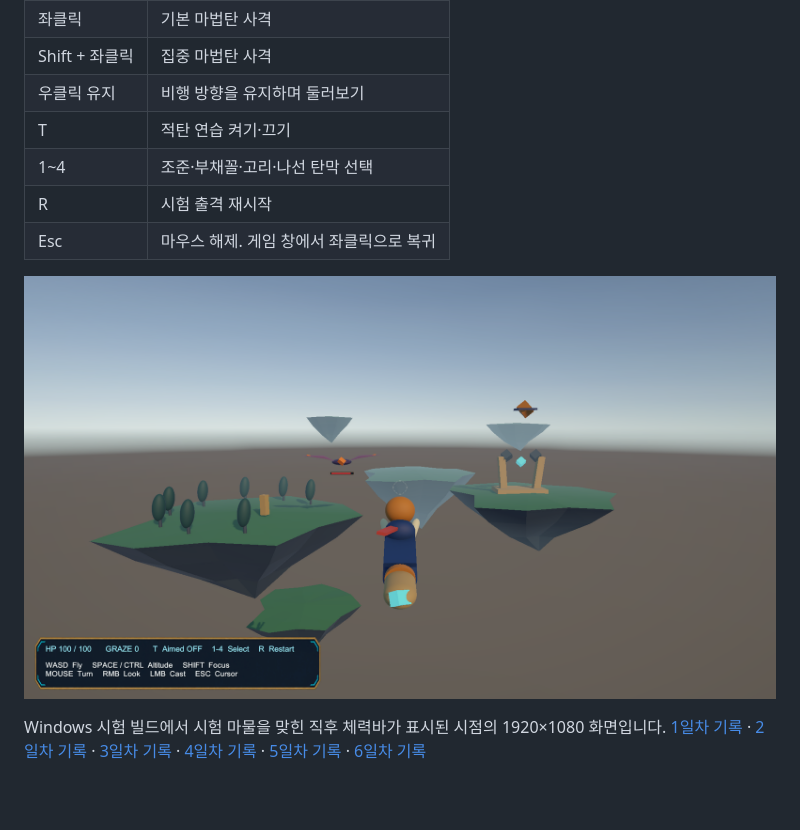
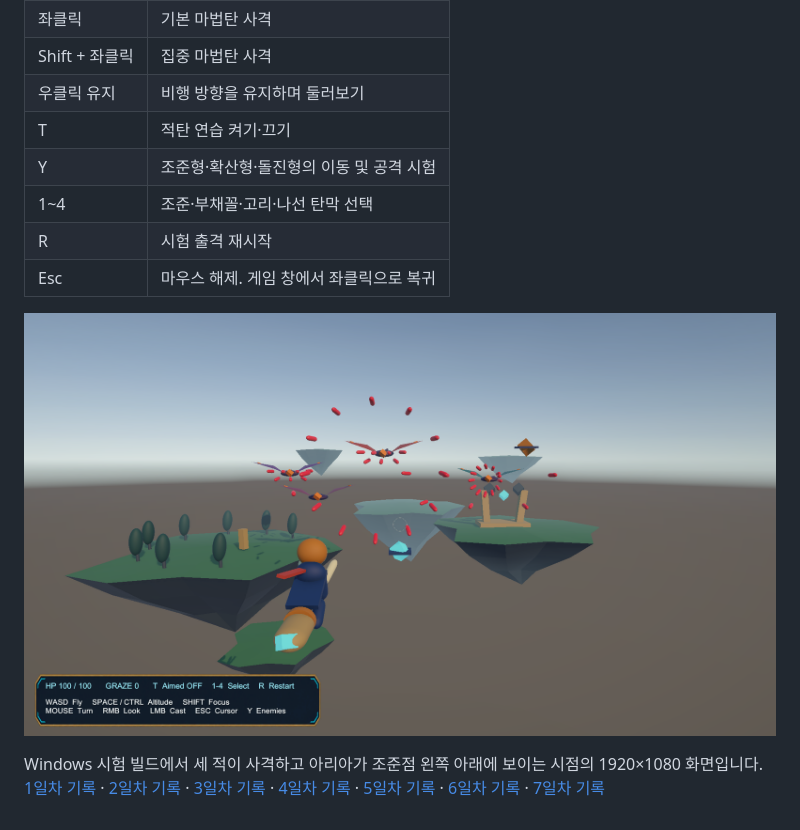
Before and after one commit to siwoo440/Project-G, a Markdown page: README.md, the part around the change. Rendered like a GitHub page; pictures changed too: docs/screenshots/3d-day-07-flight.png (added); blank space fills up the shorter version.

Commit message:
7일차 : 일반 적 이동과 조준 구도
조준형 하강·확산형 측면 이탈·돌진형 통과 추가
적별 복수 탄막과 Y 연습 추가
아리아가 조준점 왼쪽 아래에 보이도록 카메라 수정
Unity 회귀 시험과 Windows 실제 화면 추가

```diff
--- a/README.md
+++ b/README.md
@@ -19,10 +19,11 @@ Unity **6000.3.21f1**에서 `Assets/Scenes/FlightPrototype.unity`를 열고 Play
 | Shift + 좌클릭 | 집중 마법탄 사격 |
 | 우클릭 유지 | 비행 방향을 유지하며 둘러보기 |
 | T | 적탄 연습 켜기·끄기 |
+| Y | 조준형·확산형·돌진형의 이동 및 공격 시험 |
 | 1~4 | 조준·부채꼴·고리·나선 탄막 선택 |
 | R | 시험 출격 재시작 |
 | Esc | 마우스 해제. 게임 창에서 좌클릭으로 복귀 |
 
-![프로젝트 G 3D 6일차 마물과 피격 체력바](docs/screenshots/3d-day-06-flight.png)
+![프로젝트 G 3D 7일차 비행 구도와 적 세 유형](docs/screenshots/3d-day-07-flight.png)
 
-Windows 시험 빌드에서 시험 마물을 맞힌 직후 체력바가 표시된 시점의 1920×1080 화면입니다. [1일차 기록](docs/development/3d-day-01.md) · [2일차 기록](docs/development/3d-day-02.md) · [3일차 기록](docs/development/3d-day-03.md) · [4일차 기록](docs/development/3d-day-04.md) · [5일차 기록](docs/development/3d-day-05.md) · [6일차 기록](docs/development/3d-day-06.md)
+Windows 시험 빌드에서 세 적이 사격하고 아리아가 조준점 왼쪽 아래에 보이는 시점의 1920×1080 화면입니다. [1일차 기록](docs/development/3d-day-01.md) · [2일차 기록](docs/development/3d-day-02.md) · [3일차 기록](docs/development/3d-day-03.md) · [4일차 기록](docs/development/3d-day-04.md) · [5일차 기록](docs/development/3d-day-05.md) · [6일차 기록](docs/development/3d-day-06.md) · [7일차 기록](docs/development/3d-day-07.md)
```
Also changed, not shown: docs/development/3d-day-07.md (added, +16 -0 lines), 13 other files.
